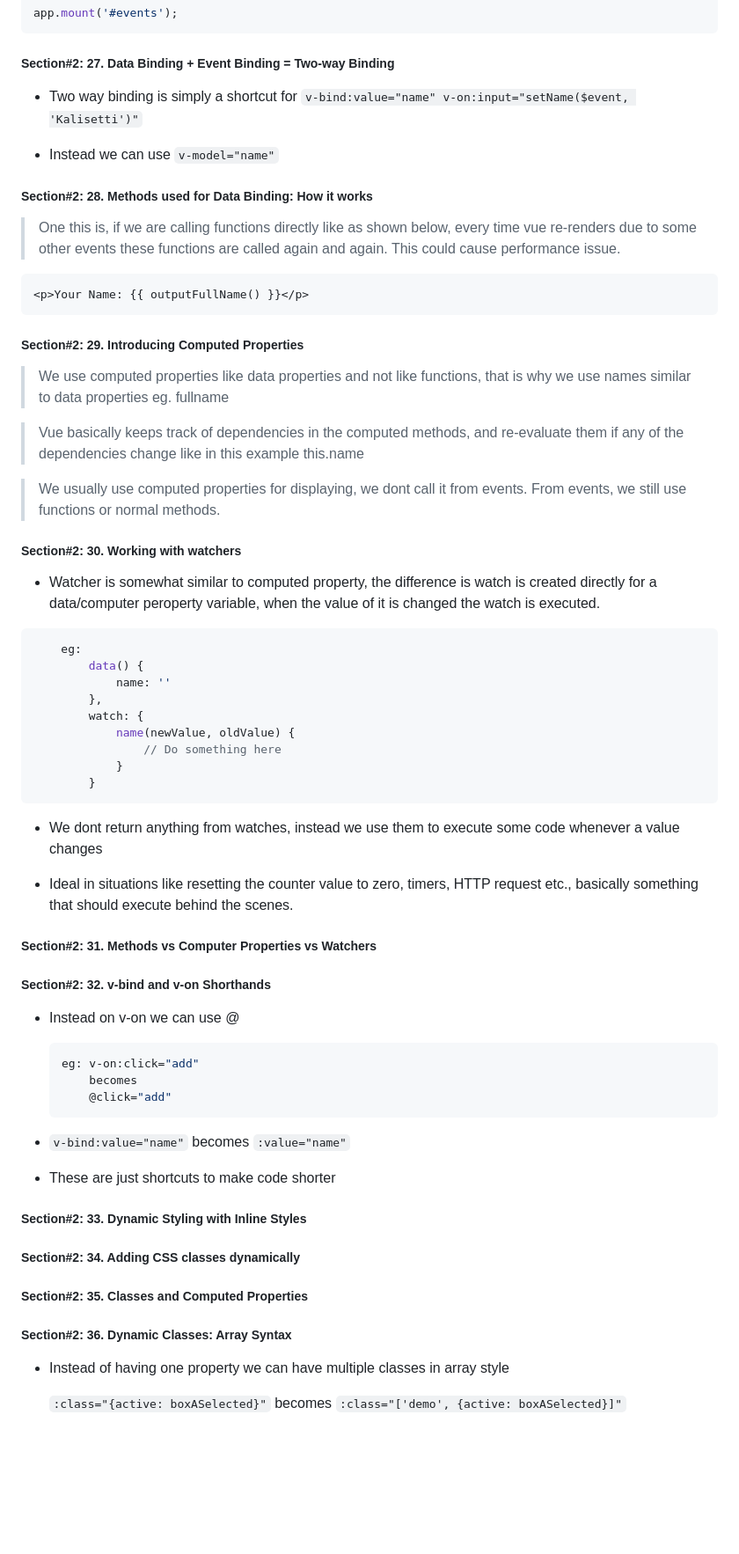
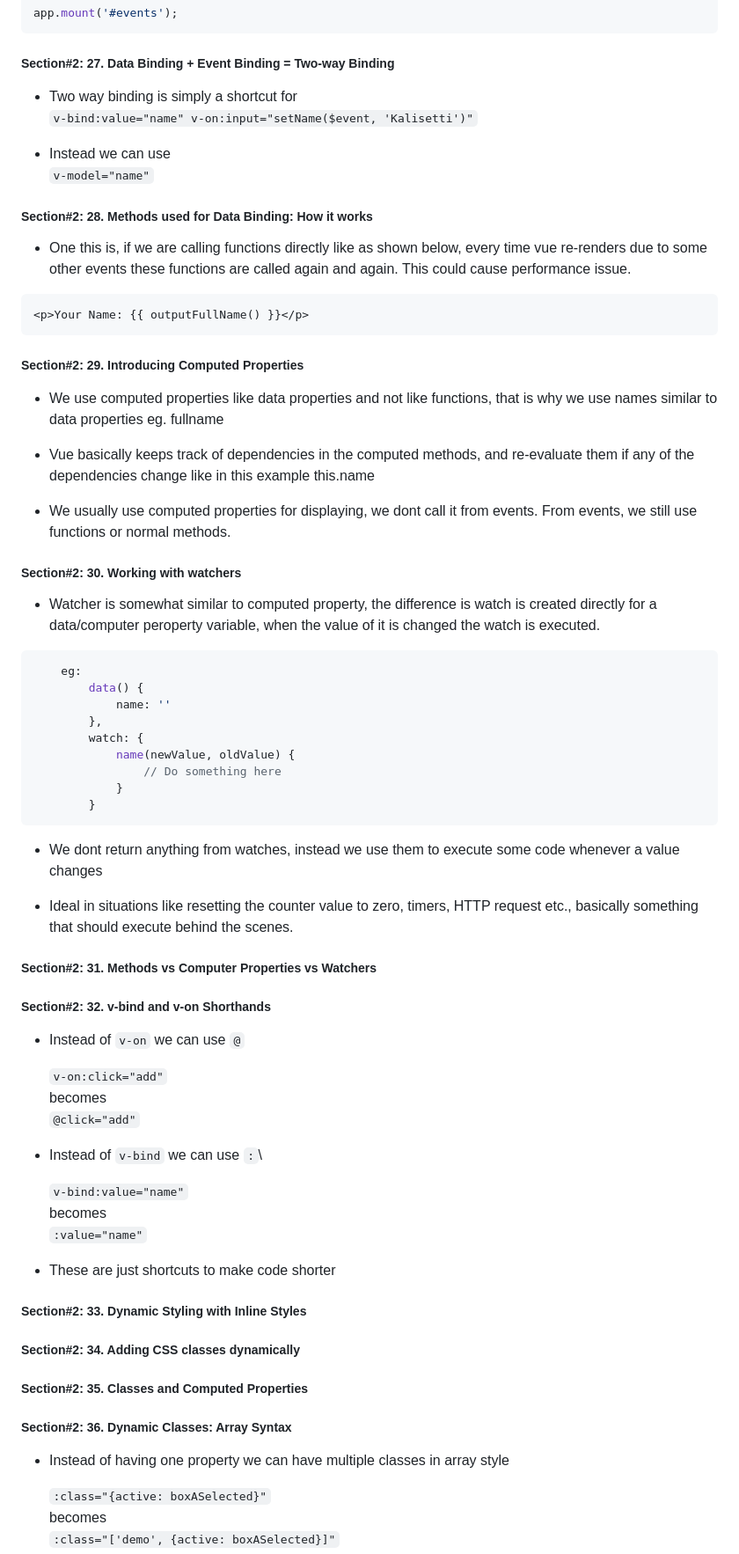
Before and after one commit to kalisetti/tutorial-notes, a Markdown page: tutorials/Udemy_Vue_test.md, the part around the change. Shown: that part at 88% size. Drawn GitHub-style; blank space fills up the shorter version.

Commit message:
markdown updates for section2

````diff
--- a/tutorials/Udemy_Vue_test.md
+++ b/tutorials/Udemy_Vue_test.md
@@ -77,14 +77,15 @@ app.mount('#events');
 
 ##### Section#2: 27. Data Binding + Event Binding = Two-way Binding
 
-+ Two way binding is simply a shortcut for
-   `v-bind:value="name" v-on:input="setName($event, 'Kalisetti')"`
++ Two way binding is simply a shortcut for\
+  `v-bind:value="name" v-on:input="setName($event, 'Kalisetti')"`
 
-+ Instead we can use `v-model="name"`
++ Instead we can use\
+  `v-model="name"`
 
 ##### Section#2: 28. Methods used for Data Binding: How it works
 
-> One this is, if we are calling functions directly like as shown below, every time vue re-renders due to some other events
++ One this is, if we are calling functions directly like as shown below, every time vue re-renders due to some other events
 	these functions are called again and again. This could cause performance issue.
 
 ```html
@@ -93,18 +94,18 @@ app.mount('#events');
 
 ##### Section#2: 29. Introducing Computed Properties
 
-> We use computed properties like data properties and not like functions, that is why we use names similar to data
++ We use computed properties like data properties and not like functions, that is why we use names similar to data
 	properties eg. fullname
 
-> Vue basically keeps track of dependencies in the computed methods, and re-evaluate them if any of the dependencies
++ Vue basically keeps track of dependencies in the computed methods, and re-evaluate them if any of the dependencies
 	change like in this example this.name
 
-> We usually use computed properties for displaying, we dont call it from events. From events, we still use functions
++ We usually use computed properties for displaying, we dont call it from events. From events, we still use functions
 	or normal methods.
 
 ##### Section#2: 30. Working with watchers
 
-* Watcher is somewhat similar to computed property, the difference is watch is created directly for a data/computer peroperty
++ Watcher is somewhat similar to computed property, the difference is watch is created directly for a data/computer peroperty
 	variable, when the value of it is changed the watch is executed.
 
 ```js
@@ -119,24 +120,26 @@ app.mount('#events');
 		}
 ```
 
-* We dont return anything from watches, instead we use them to execute some code whenever a value changes
++ We dont return anything from watches, instead we use them to execute some code whenever a value changes
 
-* Ideal in situations like resetting the counter value to zero, timers, HTTP request etc., basically something that should
++ Ideal in situations like resetting the counter value to zero, timers, HTTP request etc., basically something that should
 	execute behind the scenes.
 
 ##### Section#2: 31. Methods vs Computer Properties vs Watchers
 
 ##### Section#2: 32. v-bind and v-on Shorthands
 
-* Instead on v-on we can use @
-	```js
-    eg: v-on:click="add"
-		becomes
-		@click="add"
-  ```
+* Instead of `v-on` we can use `@`
 
-* `v-bind:value="name"`
-	becomes
+  `v-on:click="add"`\
+  becomes\
+  `@click="add"`
+
+
+* Instead of `v-bind` we can use `:`\
+
+  `v-bind:value="name"`\
+	becomes \
 	`:value="name"`
 
 * These are just shortcuts to make code shorter
@@ -149,8 +152,8 @@ app.mount('#events');
 
 ##### Section#2: 36. Dynamic Classes: Array Syntax
 
-* Instead of having one property we can have multiple classes in array style
++ Instead of having one property we can have multiple classes in array style
 
-	`:class="{active: boxASelected}"`
-	becomes
+	`:class="{active: boxASelected}"`\
+	becomes\
 	`:class="['demo', {active: boxASelected}]"`
````
